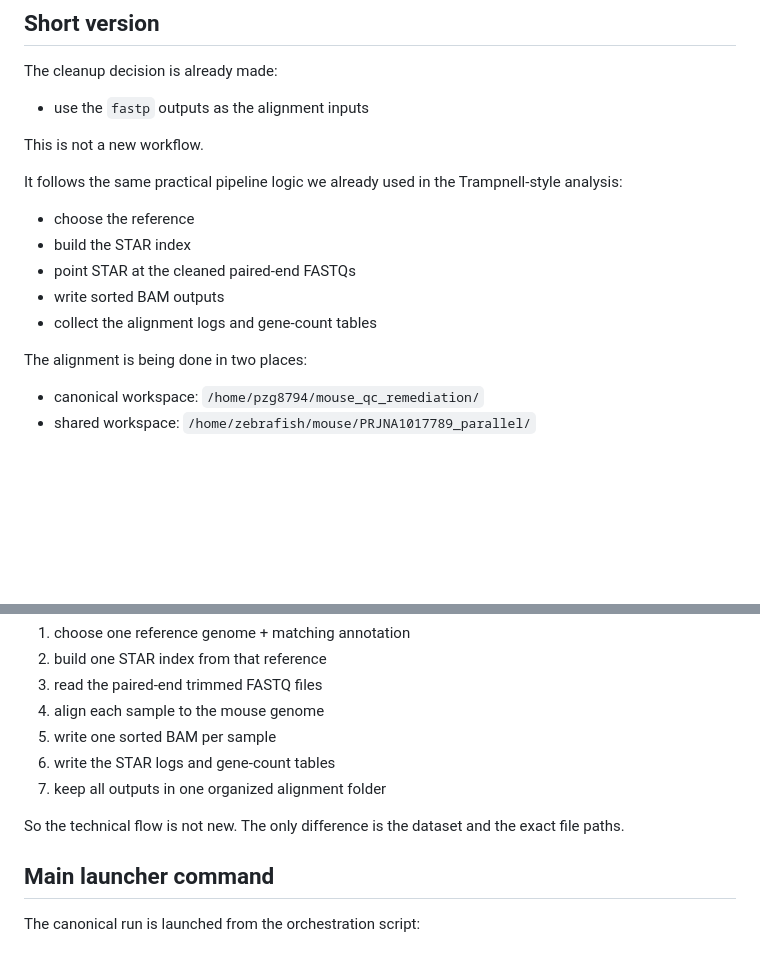
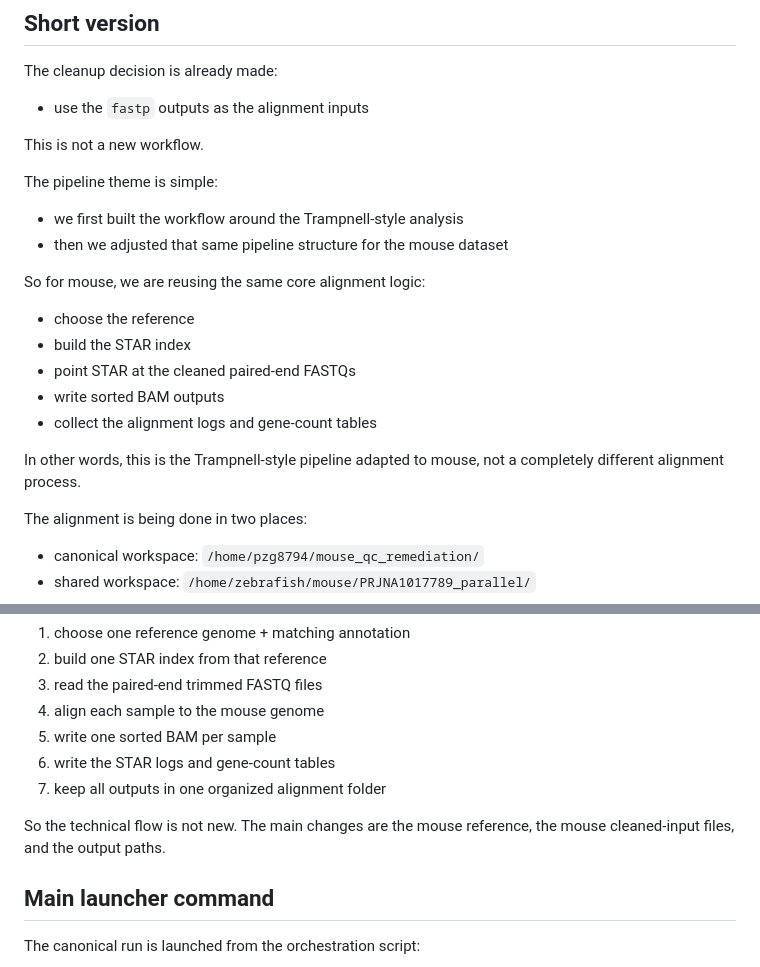
Before and after one commit to pzg8794/mouse_group_project_work, a Markdown page: docs/ALIGNMENT_SHARED_TEAM_FOLLOW_GUIDE.md, 2 parts joined by grey strips. GitHub-like rendering; blank space fills up the shorter version.

Commit message:
Clarify Trampnell-to-mouse pipeline framing

```diff
--- a/docs/ALIGNMENT_SHARED_TEAM_FOLLOW_GUIDE.md
+++ b/docs/ALIGNMENT_SHARED_TEAM_FOLLOW_GUIDE.md
@@ -12,12 +12,18 @@ The cleanup decision is already made:
 
 This is not a new workflow.
 
-It follows the same practical pipeline logic we already used in the Trampnell-style analysis:
+The pipeline theme is simple:
+- we first built the workflow around the Trampnell-style analysis
+- then we adjusted that same pipeline structure for the mouse dataset
+
+So for mouse, we are reusing the same core alignment logic:
 - choose the reference
 - build the STAR index
 - point STAR at the cleaned paired-end FASTQs
 - write sorted BAM outputs
 - collect the alignment logs and gene-count tables
+
+In other words, this is the Trampnell-style pipeline adapted to mouse, not a completely different alignment process.
 
 The alignment is being done in two places:
 - canonical workspace: `/home/pzg8794/mouse_qc_remediation/`
@@ -82,7 +88,7 @@ In simple terms, the pipeline does the same steps as the Trampnell analysis, jus
 6. write the STAR logs and gene-count tables
 7. keep all outputs in one organized alignment folder
 
-So the technical flow is not new. The only difference is the dataset and the exact file paths.
+So the technical flow is not new. The main changes are the mouse reference, the mouse cleaned-input files, and the output paths.
 
 ## Main launcher command
 
```
